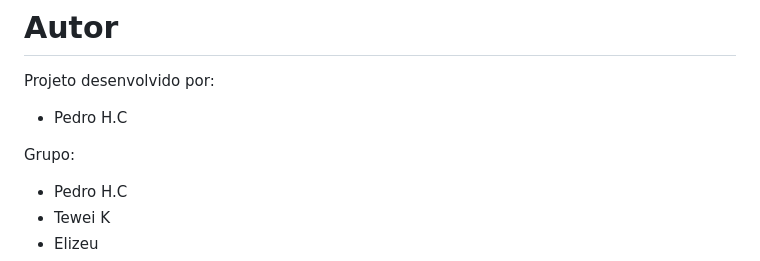
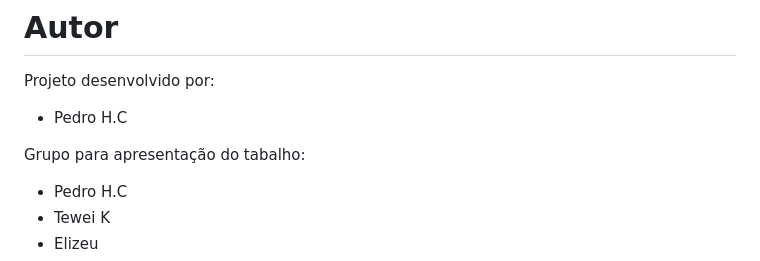
Before and after one commit to Pedro78065/school_EducaLinks, a Markdown page: readme.md, the part around the change. Rendered like a GitHub page.

Commit message:
readme.md grupo

```diff
--- a/readme.md
+++ b/readme.md
@@ -254,7 +254,7 @@ Projeto desenvolvido por:
 
 - Pedro H.C
 
-Grupo:
+Grupo para apresentação do tabalho:
 
 - Pedro H.C
 - Tewei K
```
